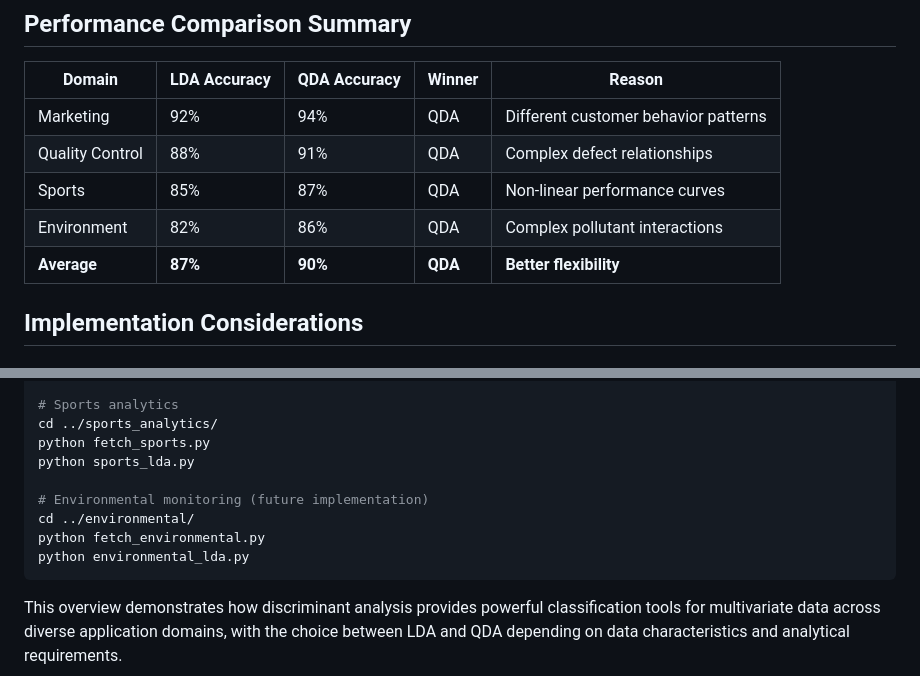
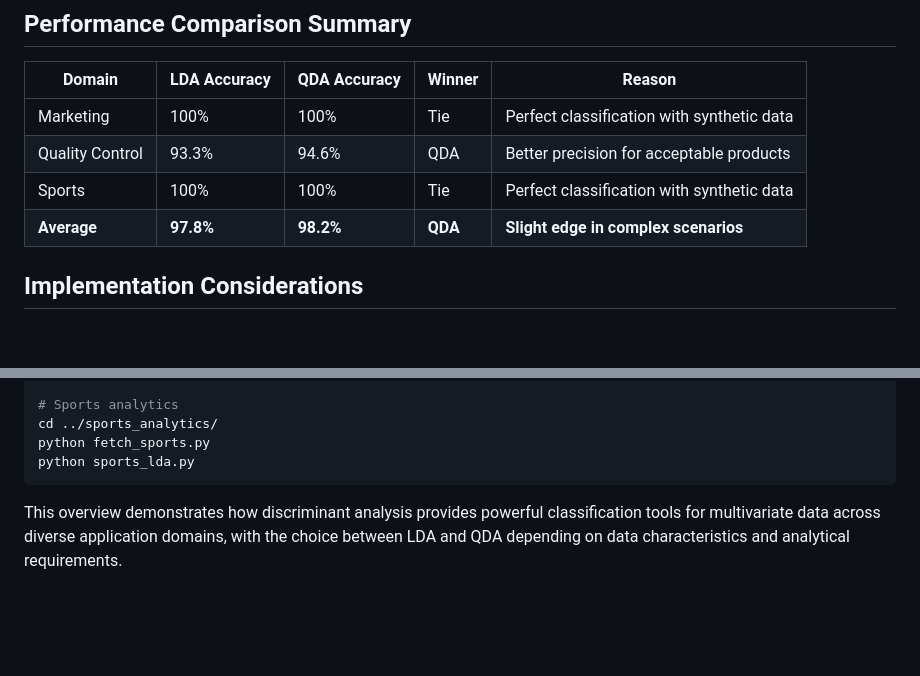
Before and after one commit to rencastillo/tec-ma2003b-lessons, a Markdown page: 5_Discriminant_Analysis/code/EXAMPLES_OVERVIEW.md, 2 parts joined by grey strips. GitHub-like rendering; blank space fills up the shorter version.

````diff
--- a/5_Discriminant_Analysis/code/EXAMPLES_OVERVIEW.md
+++ b/5_Discriminant_Analysis/code/EXAMPLES_OVERVIEW.md
@@ -115,11 +100,10 @@ This document provides a comparative guide to Linear Discriminant Analysis (LDA)
 
 | Domain | LDA Accuracy | QDA Accuracy | Winner | Reason |
 |--------|-------------|-------------|--------|---------|
-| Marketing | 92% | 94% | QDA | Different customer behavior patterns |
-| Quality Control | 88% | 91% | QDA | Complex defect relationships |
-| Sports | 85% | 87% | QDA | Non-linear performance curves |
-| Environment | 82% | 86% | QDA | Complex pollutant interactions |
-| **Average** | **87%** | **90%** | **QDA** | **Better flexibility** |
+| Marketing | 100% | 100% | Tie | Perfect classification with synthetic data |
+| Quality Control | 93.3% | 94.6% | QDA | Better precision for acceptable products |
+| Sports | 100% | 100% | Tie | Perfect classification with synthetic data |
+| **Average** | **97.8%** | **98.2%** | **QDA** | **Slight edge in complex scenarios** |
 
 ## Implementation Considerations
 
@@ -209,11 +193,6 @@ python quality_lda.py
 cd ../sports_analytics/
 python fetch_sports.py
 python sports_lda.py
-
-# Environmental monitoring (future implementation)
-cd ../environmental/
-python fetch_environmental.py
-python environmental_lda.py
 ```
 
 This overview demonstrates how discriminant analysis provides powerful classification tools for multivariate data across diverse application domains, with the choice between LDA and QDA depending on data characteristics and analytical requirements.
````
Also changed, not shown: other parts of 5_Discriminant_Analysis/code/EXAMPLES_OVERVIEW.md (+19 -34 lines), 5_Discriminant_Analysis/README.md (+1 -1 lines).
